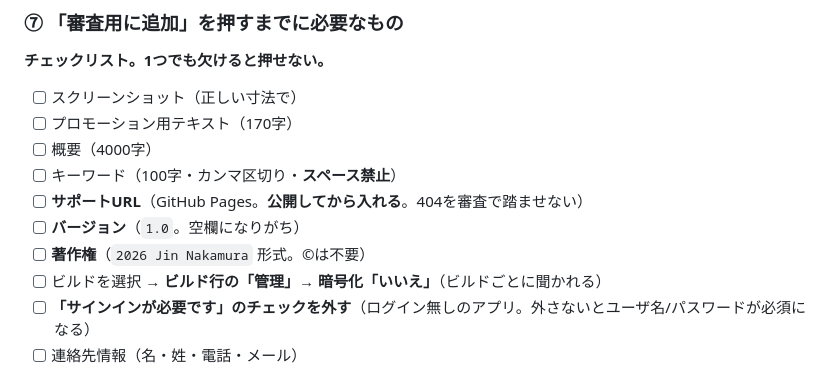
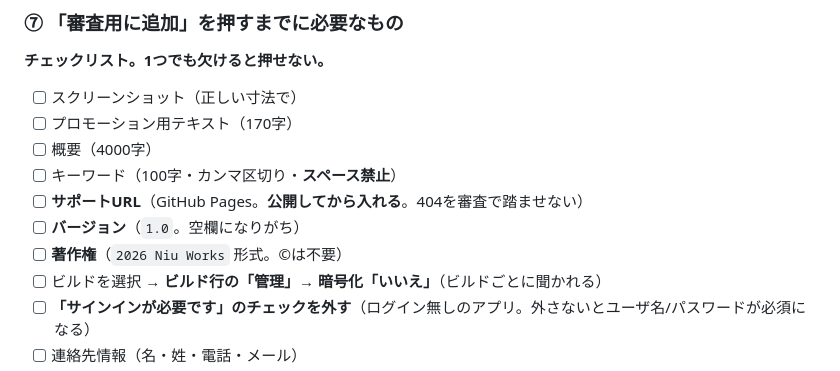
Before and after one commit to zzzjjj080/jansan, a Markdown page: iOS-DEVLOG.md, the part around the change. GitHub-like rendering.

Commit message:
chore: 著作権表記・サイトフッターの作者名を Niu Works に変更
App Store の著作権欄・GitHub Pages のフッター・リリース手順書に
書かれていた個人名を、名義 "Niu Works" に統一した。

Co-Authored-By: Claude Opus 5 <noreply@anthropic.com>
Claude-Session: https://claude.ai/code/session_01MVrcGbswRQbUaoBy1xKsbe

```diff
--- a/iOS-DEVLOG.md
+++ b/iOS-DEVLOG.md
@@ -541,7 +541,7 @@ Markdownの中にコードブロックで置くと、ファイル全体をコピ
 - [ ] キーワード（100字・カンマ区切り・**スペース禁止**）
 - [ ] **サポートURL**（GitHub Pages。**公開してから入れる**。404を審査で踏ませない）
 - [ ] **バージョン**（`1.0`。空欄になりがち）
-- [ ] **著作権**（`2026 Jin Nakamura` 形式。©は不要）
+- [ ] **著作権**（`2026 Niu Works` 形式。©は不要）
 - [ ] ビルドを選択 → **ビルド行の「管理」→ 暗号化「いいえ」**（ビルドごとに聞かれる）
 - [ ] **「サインインが必要です」のチェックを外す**（ログイン無しのアプリ。外さないとユーザ名/パスワードが必須になる）
 - [ ] 連絡先情報（名・姓・電話・メール）
```
